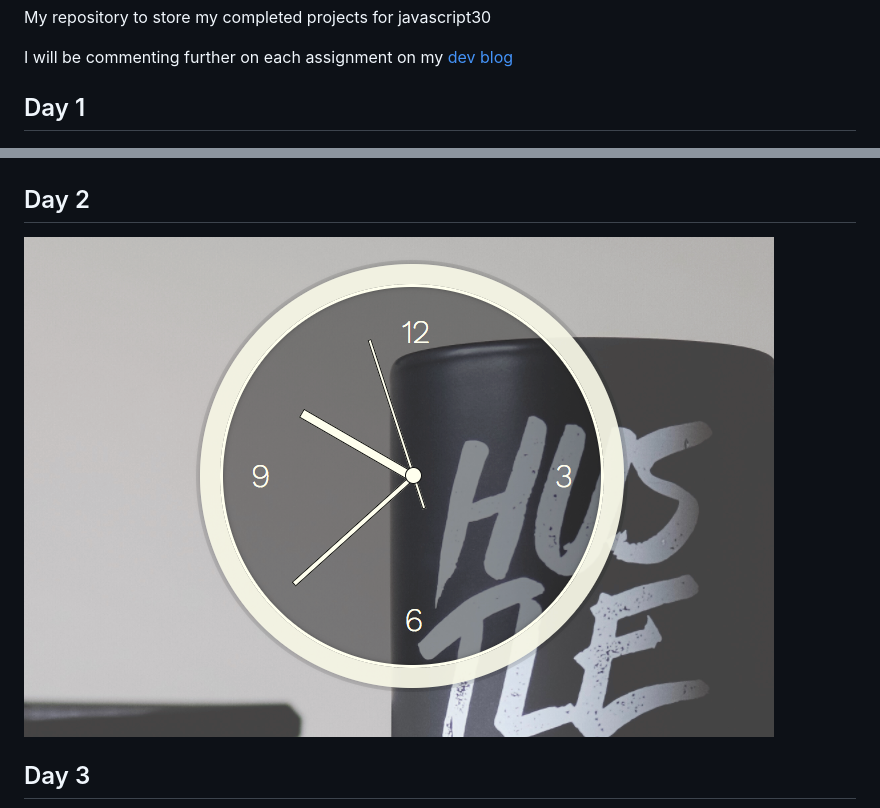
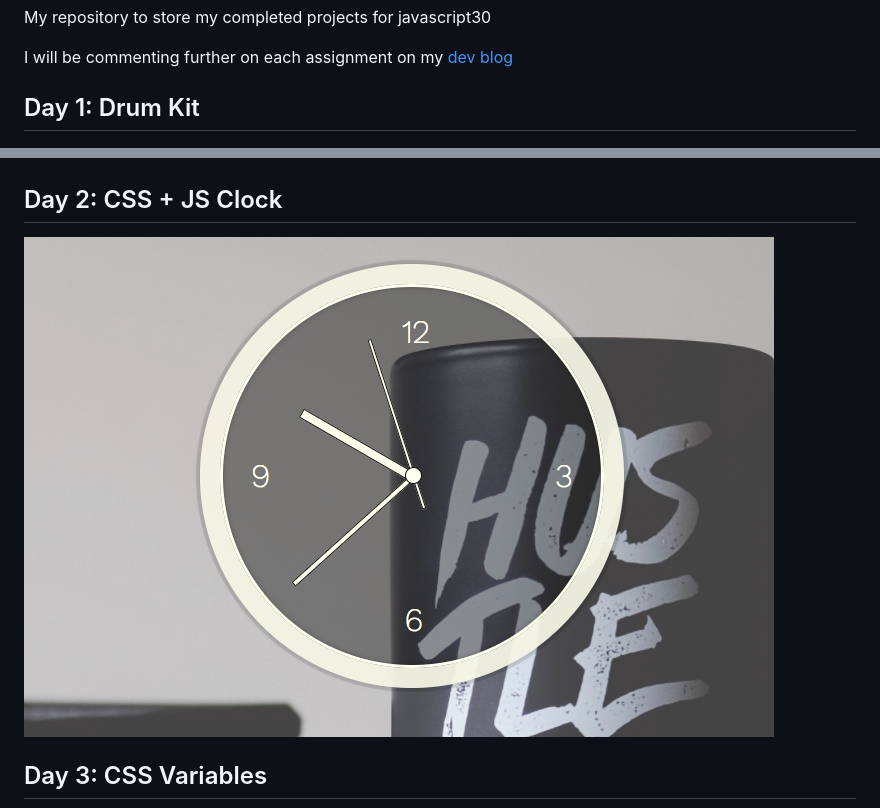
Before and after one commit to punkty/javascript30, a Markdown page: README.md, 2 parts joined by grey strips. Rendered like a GitHub page.

```diff
--- a/README.md
+++ b/README.md
@@ -4,9 +4,9 @@ My repository to store my completed projects for javascript30
 
 I will be commenting further on each assignment on my [dev blog](https://punkty.github.com/devBlog)
 
-## Day 1
+## Day 1: Drum Kit
 
 ![drum kit](/thumbs/day1.png)
 
-## Day 2
+## Day 2: CSS + JS Clock
 
@@ -14,3 +14,3 @@ I will be commenting further on each assignment on my [dev blog](https://punkty.
 
-## Day 3
+## Day 3: CSS Variables
 
```
Also changed, not shown: other parts of README.md (+110 -2 lines), thumbs/day4.png (added), 5 other files.
